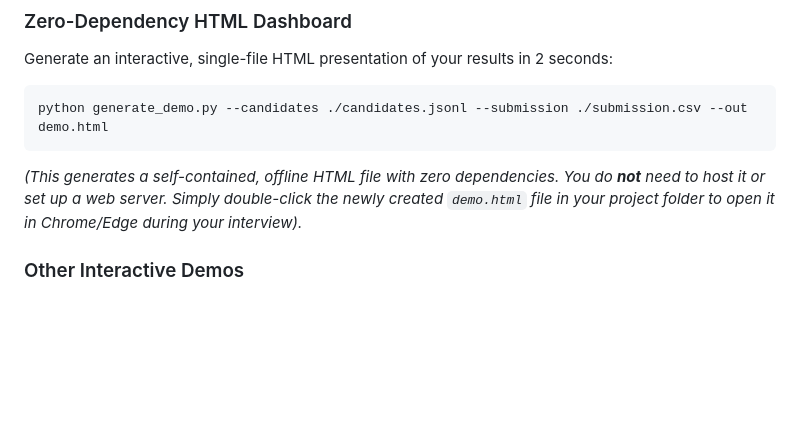
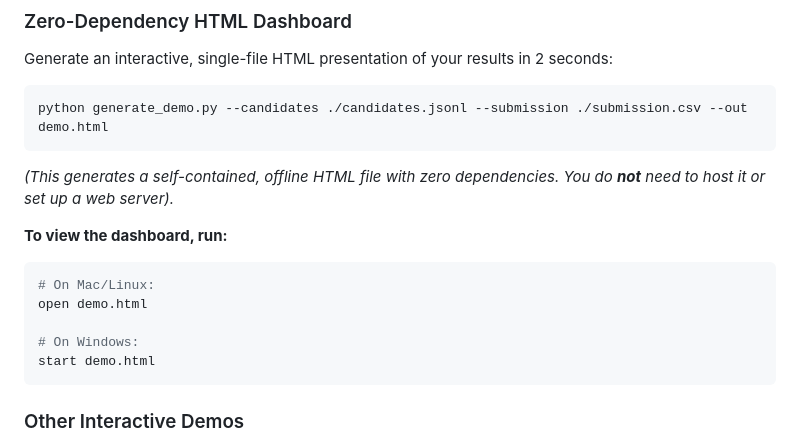
Before and after one commit to bansalbhunesh/redrob-hirefit-ranker, a Markdown page: README.md, the part around the change. Drawn GitHub-style; blank space fills up the shorter version.

Commit message:
docs: Add explicit terminal commands to open demo.html

````diff
--- a/README.md
+++ b/README.md
@@ -67,7 +67,16 @@ Generate an interactive, single-file HTML presentation of your results in 2 seco
 ```bash
 python generate_demo.py --candidates ./candidates.jsonl --submission ./submission.csv --out demo.html
 ```
-*(This generates a self-contained, offline HTML file with zero dependencies. You do **not** need to host it or set up a web server. Simply double-click the newly created `demo.html` file in your project folder to open it in Chrome/Edge during your interview).*
+*(This generates a self-contained, offline HTML file with zero dependencies. You do **not** need to host it or set up a web server).*
+
+**To view the dashboard, run:**
+```bash
+# On Mac/Linux:
+open demo.html
+
+# On Windows:
+start demo.html
+```
 
 ### Other Interactive Demos
 If you prefer a hosted web app interface, this repository also includes the original FastAPI and HuggingFace Gradio apps:
````
